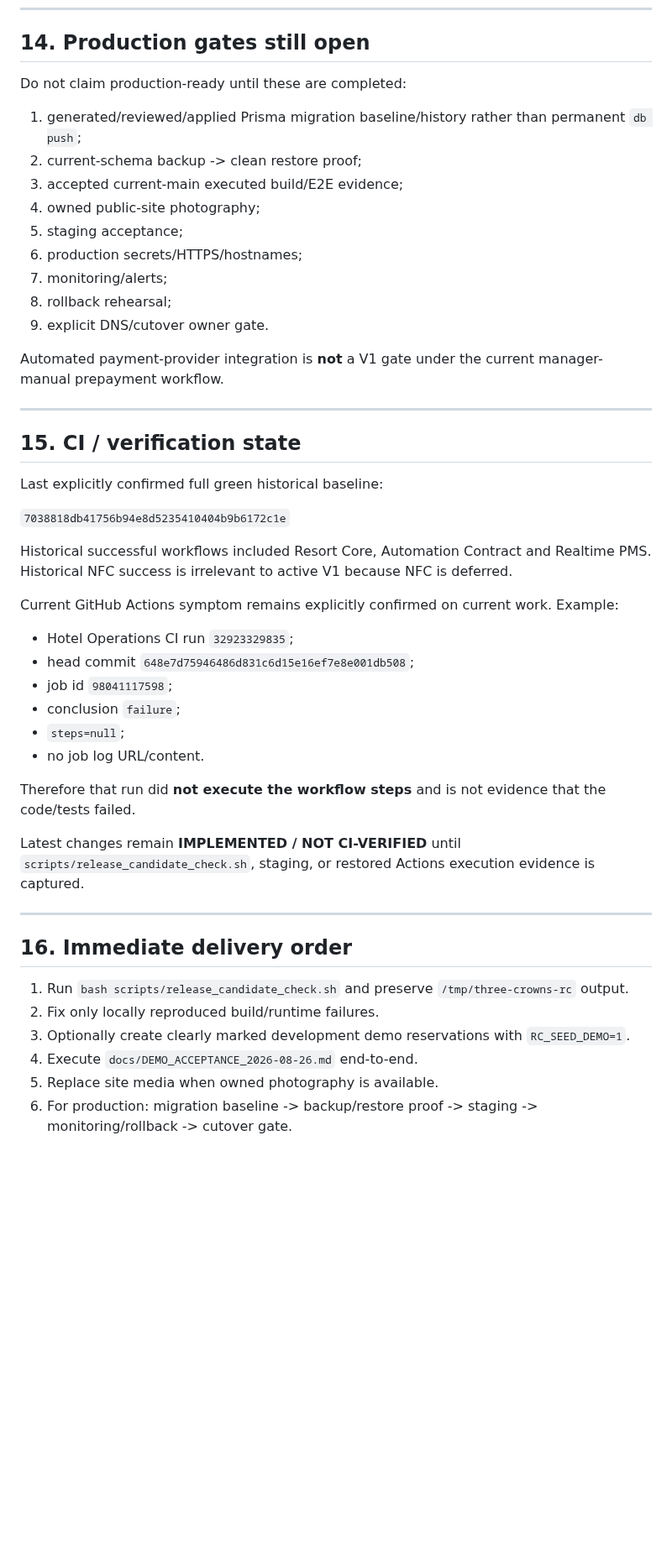
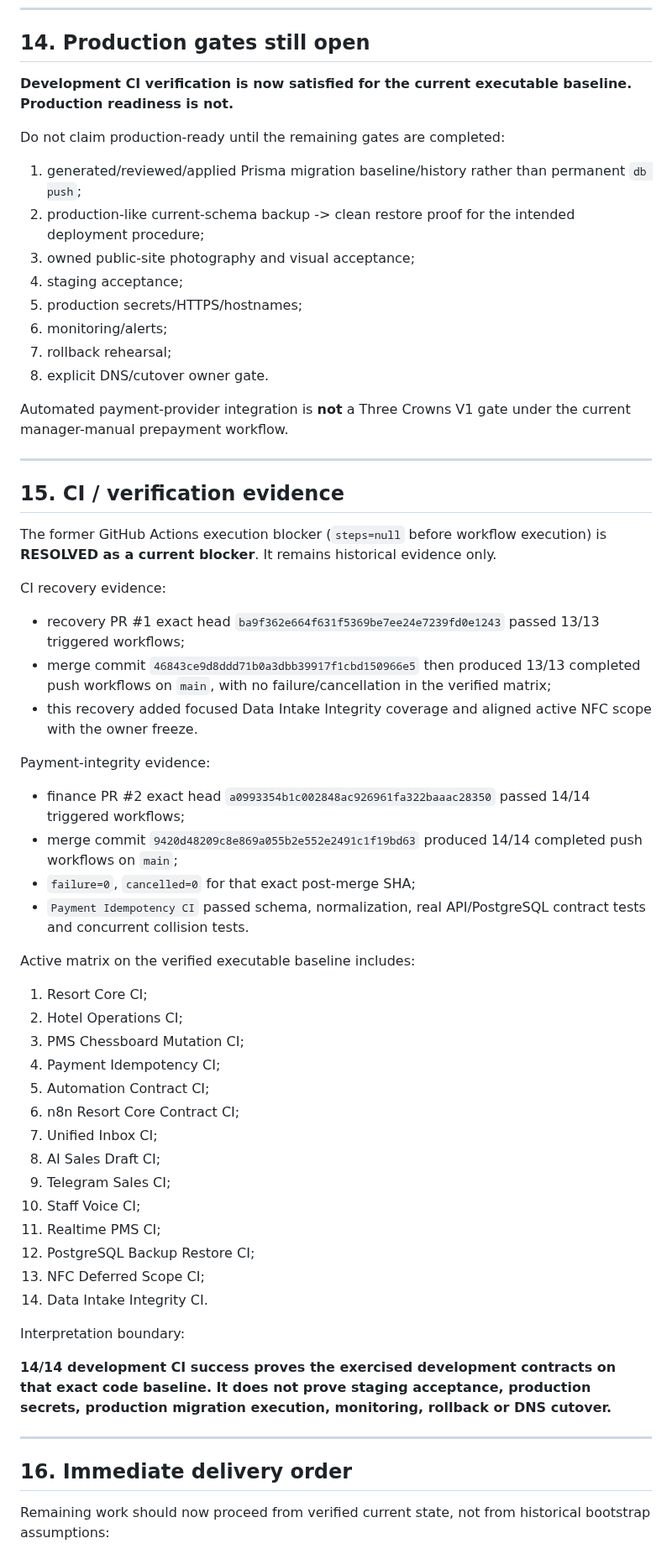
Before and after one commit to stvelikiy-star/resort-os, a Markdown page: knowledge/04_CURRENT_STATE.md, the part around one of its changes. Shown at 84% size. GitHub-like rendering; blank space fills up the shorter version.

Commit message:
docs(knowledge): make current state evidence-accurate

```diff
--- a/knowledge/04_CURRENT_STATE.md
+++ b/knowledge/04_CURRENT_STATE.md
@@ -423,49 +390,60 @@ Dormant NFC schema artifacts must not drive active V1 feature scope.
 
 ## 14. Production gates still open
 
-Do not claim production-ready until these are completed:
+**Development CI verification is now satisfied for the current executable baseline. Production readiness is not.**
+
+Do not claim production-ready until the remaining gates are completed:
 1. generated/reviewed/applied Prisma migration baseline/history rather than permanent `db push`;
-2. current-schema backup -> clean restore proof;
-3. accepted current-main executed build/E2E evidence;
-4. owned public-site photography;
-5. staging acceptance;
-6. production secrets/HTTPS/hostnames;
-7. monitoring/alerts;
-8. rollback rehearsal;
-9. explicit DNS/cutover owner gate.
+2. production-like current-schema backup -> clean restore proof for the intended deployment procedure;
+3. owned public-site photography and visual acceptance;
+4. staging acceptance;
+5. production secrets/HTTPS/hostnames;
+6. monitoring/alerts;
+7. rollback rehearsal;
+8. explicit DNS/cutover owner gate.
 
-Automated payment-provider integration is **not** a V1 gate under the current manager-manual prepayment workflow.
+Automated payment-provider integration is **not** a Three Crowns V1 gate under the current manager-manual prepayment workflow.
 
 ---
 
-## 15. CI / verification state
+## 15. CI / verification evidence
 
-Last explicitly confirmed full green historical baseline:
+The former GitHub Actions execution blocker (`steps=null` before workflow execution) is **RESOLVED as a current blocker**. It remains historical evidence only.
 
-`7038818db41756b94e8d5235410404b9b6172c1e`
+CI recovery evidence:
+- recovery PR #1 exact head `ba9f362e664f631f5369be7ee24e7239fd0e1243` passed 13/13 triggered workflows;
+- merge commit `46843ce9d8ddd71b0a3dbb39917f1cbd150966e5` then produced 13/13 completed push workflows on `main`, with no failure/cancellation in the verified matrix;
+- this recovery added focused Data Intake Integrity coverage and aligned active NFC scope with the owner freeze.
 
-Historical successful workflows included Resort Core, Automation Contract and Realtime PMS. Historical NFC success is irrelevant to active V1 because NFC is deferred.
+Payment-integrity evidence:
+- finance PR #2 exact head `a0993354b1c002848ac926961fa322baaac28350` passed 14/14 triggered workflows;
+- merge commit `9420d48209c8e869a055b2e552e2491c1f19bd63` produced 14/14 completed push workflows on `main`;
+- `failure=0`, `cancelled=0` for that exact post-merge SHA;
+- `Payment Idempotency CI` passed schema, normalization, real API/PostgreSQL contract tests and concurrent collision tests.
 
-Current GitHub Actions symptom remains explicitly confirmed on current work. Example:
-- Hotel Operations CI run `32923329835`;
-- head commit `648e7d75946486d831c6d15e16ef7e8e001db508`;
-- job id `98041117598`;
-- conclusion `failure`;
-- `steps=null`;
-- no job log URL/content.
+Active matrix on the verified executable baseline includes:
+1. Resort Core CI;
+2. Hotel Operations CI;
+3. PMS Chessboard Mutation CI;
+4. Payment Idempotency CI;
+5. Automation Contract CI;
+6. n8n Resort Core Contract CI;
+7. Unified Inbox CI;
+8. AI Sales Draft CI;
+9. Telegram Sales CI;
+10. Staff Voice CI;
+11. Realtime PMS CI;
+12. PostgreSQL Backup Restore CI;
+13. NFC Deferred Scope CI;
+14. Data Intake Integrity CI.
 
-Therefore that run did **not execute the workflow steps** and is not evidence that the code/tests failed.
+Interpretation boundary:
 
-Latest changes remain **IMPLEMENTED / NOT CI-VERIFIED** until `scripts/release_candidate_check.sh`, staging, or restored Actions execution evidence is captured.
+**14/14 development CI success proves the exercised development contracts on that exact code baseline. It does not prove staging acceptance, production secrets, production migration execution, monitoring, rollback or DNS cutover.**
 
 ---
 
 ## 16. Immediate delivery order
 
-1. Run `bash scripts/release_candidate_check.sh` and preserve `/tmp/three-crowns-rc` output.
-2. Fix only locally reproduced build/runtime failures.
-3. Optionally create clearly marked development demo reservations with `RC_SEED_DEMO=1`.
-4. Execute `docs/DEMO_ACCEPTANCE_2026-08-26.md` end-to-end.
-5. Replace site media when owned photography is available.
-6. For production: migration baseline -> backup/restore proof -> staging -> monitoring/rollback -> cutover gate.
+Remaining work should now proceed from verified current state, not from historical bootstrap assumptions:
 
```
Also changed, not shown: other parts of knowledge/04_CURRENT_STATE.md (+107 -132 lines).
